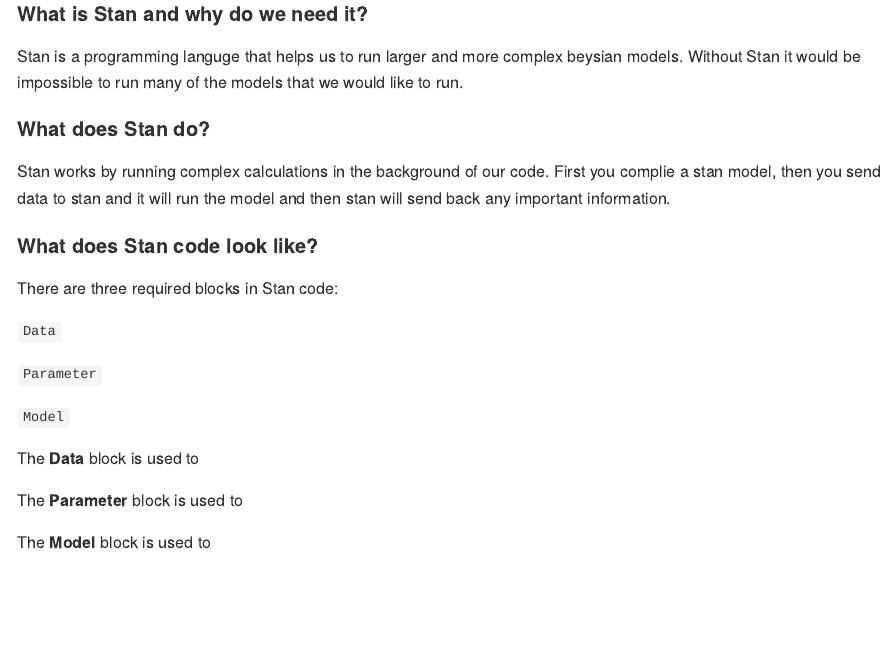
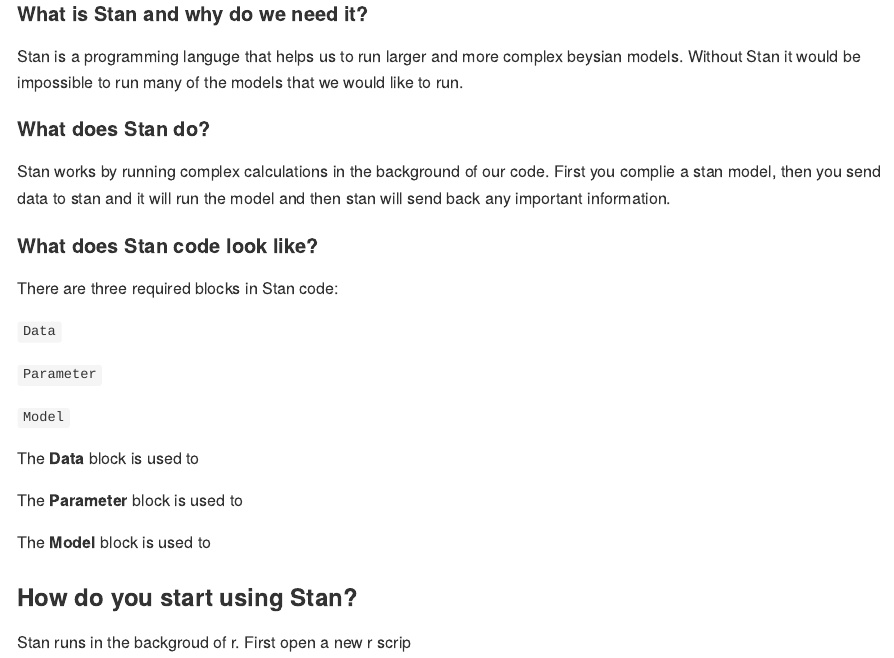
Before and after one commit to marcdotson/Stan_Beginners_Guide, an R Markdown document (Stan beginners guide .Rmd): the page in a window 1100 px wide, from 200 px down. Rendered offline with R 4.5, knitr and Pandoc, with nearby package versions.

Commit message:
Updating

```diff
--- a/Stan beginners guide .Rmd
+++ b/Stan beginners guide .Rmd
@@ -31,3 +31,7 @@ The **Data** block is used to
 The **Parameter** block is used to
 
 The **Model** block is used to
+
+### How do you start using Stan?
+
+Stan runs in the backgroud of r. First open a new r scrip
```
Also changed, not shown: Stan_beginners_guide_.md (+4 -0 lines).
